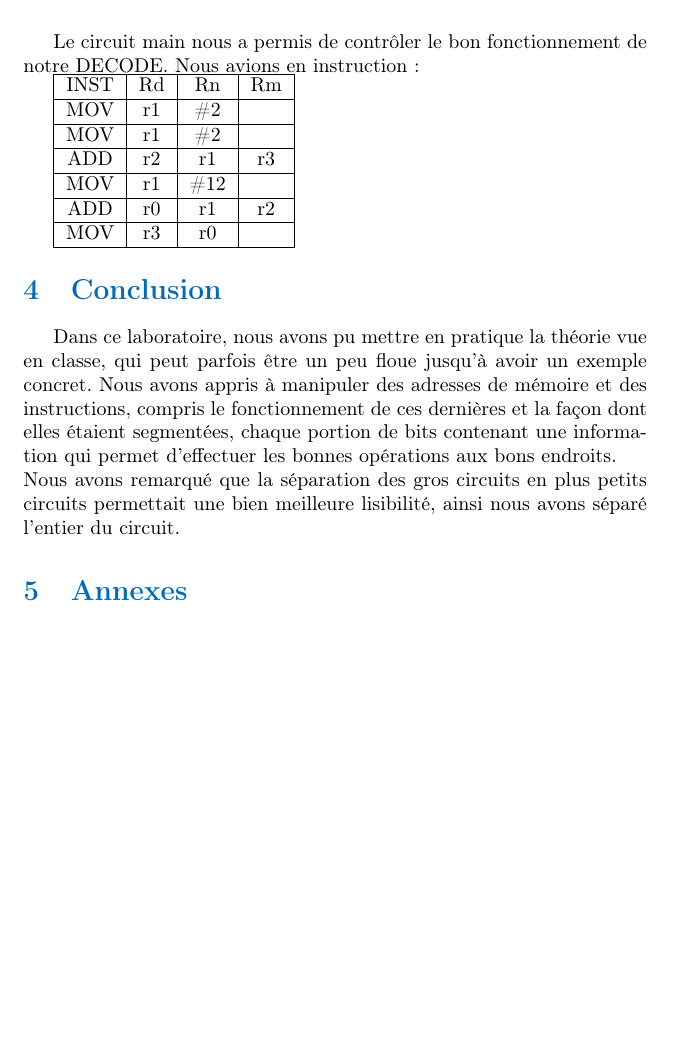
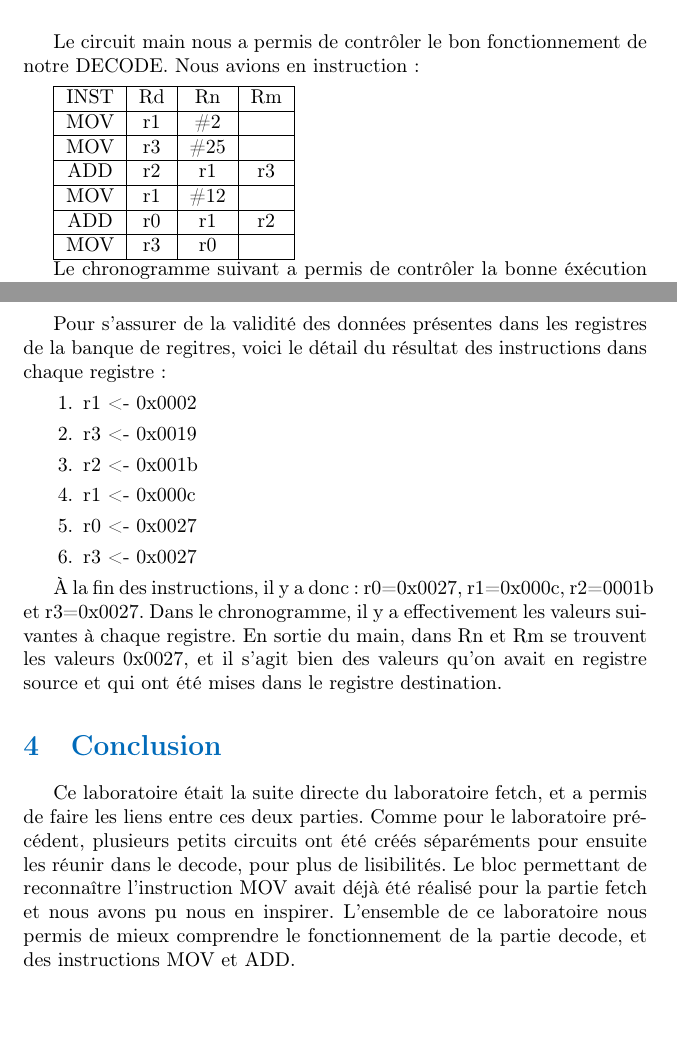
Before and after one commit to loi219/ARO2_labo1, a LaTeX document (rapport2/labo2.tex): part of page 9 of 9 before the commit and two parts of pages 9 and 11 of 11 after it, the two joined at a grey line, cut so that both start at the same text, the shorter picture padded with empty space. Compiled offline with pdfLaTeX.

Commit message:
je crois qu'on est au bout

```diff
--- a/rapport2/labo2.tex
+++ b/rapport2/labo2.tex
@@ -417,7 +417,7 @@ Les deux dernière entrées du bloc (clk et CLR) sont simplement l'horloge et le
     \label{main_img}
 \end{figure}
 
-Le circuit main nous a permis de contrôler le bon fonctionnement de notre DECODE. Nous avions en instruction:
+Le circuit main nous a permis de contrôler le bon fonctionnement de notre DECODE. Nous avions en instruction: \medskip
 
 \begin{tabular}{|c|c|c|c|}
 
@@ -426,7 +426,7 @@ Le circuit main nous a permis de contrôler le bon fonctionnement de notre DECOD
     \hline
     MOV  & r1 & \#2  &    \\
     \hline
-    MOV  & r1 & \#2  &    \\
+    MOV  & r3 & \#25 &    \\
     \hline
     ADD  & r2 & r1   & r3 \\
     \hline
@@ -438,3 +438,4 @@ Le circuit main nous a permis de contrôler le bon fonctionnement de notre DECOD
     \hline
 \end{tabular}
 
+Le chronogramme suivant a permis de contrôler la bonne éxécution des instructions présentes dans le fichier fourni main.S décrit ci-dessus.
@@ -441,7 +451,17 @@ Le circuit main nous a permis de contrôler le bon fonctionnement de notre DECOD
+Pour s'assurer de la validité des données présentes dans les registres de la banque de regitres, voici le détail du résultat des instructions dans chaque registre:
+\begin{enumerate}
+    \item r1 <- 0x0002
+    \item r3 <- 0x0019
+    \item r2 <- 0x001b
+    \item r1 <- 0x000c
+    \item r0 <- 0x0027
+    \item r3 <- 0x0027
+\end{enumerate}
+
+À la fin des instructions, il y a donc: r0=0x0027, r1=0x000c, r2=0001b et r3=0x0027.
+Dans le chronogramme, il y a effectivement les valeurs suivantes à chaque registre. En sortie du main, dans Rn et Rm se trouvent les valeurs 0x0027, et il s'agit bien des valeurs qu'on avait en registre source et qui ont été mises dans le registre destination.
 
 \section{Conclusion}
-Dans ce laboratoire, nous avons pu mettre en pratique la théorie vue en classe, qui peut parfois être un peu floue jusqu'à avoir un exemple concret. Nous avons appris à manipuler des adresses de mémoire et des instructions, compris le fonctionnement de ces dernières et la façon dont elles étaient segmentées, chaque portion de bits contenant une information qui permet d'effectuer les bonnes opérations aux bons endroits. \\
-Nous avons remarqué que la séparation des gros circuits en plus petits circuits permettait une bien meilleure lisibilité, ainsi nous avons séparé l'entier du circuit.
-\section{Annexes}
+Ce laboratoire était la suite directe du laboratoire fetch, et a permis de faire les liens entre ces deux parties. Comme pour le laboratoire précédent, plusieurs petits circuits ont été créés séparéments pour ensuite les réunir dans le decode, pour plus de lisibilités. Le bloc permettant de reconnaître l'instruction MOV avait déjà été réalisé pour la partie fetch et nous avons pu nous en inspirer. L'ensemble de ce laboratoire nous permis de mieux comprendre le fonctionnement de la partie decode, et des instructions MOV et ADD.
 
 \end{document}
```
Also changed, not shown: rapport2/labo2.tex (11 more changed lines).
